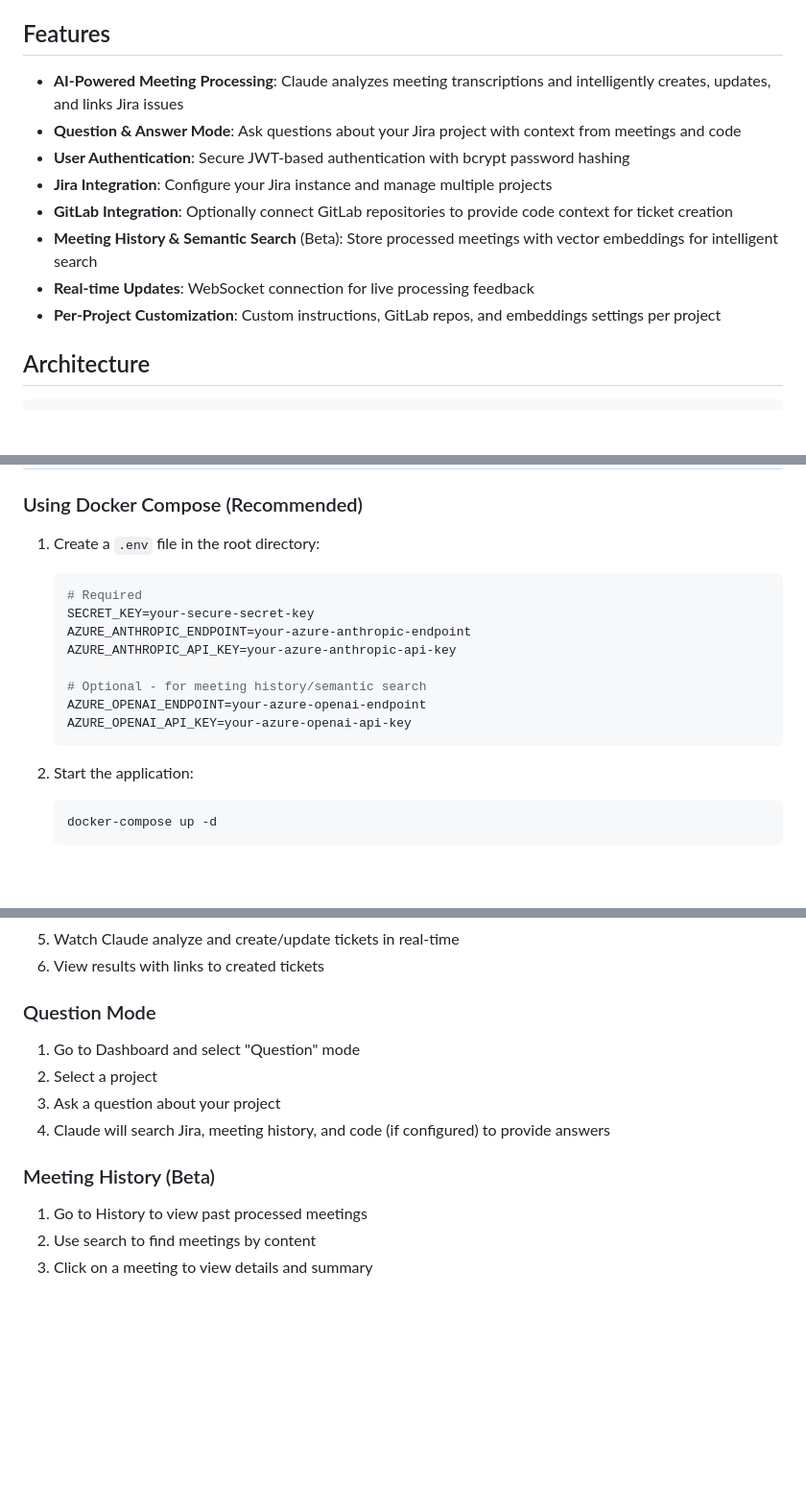
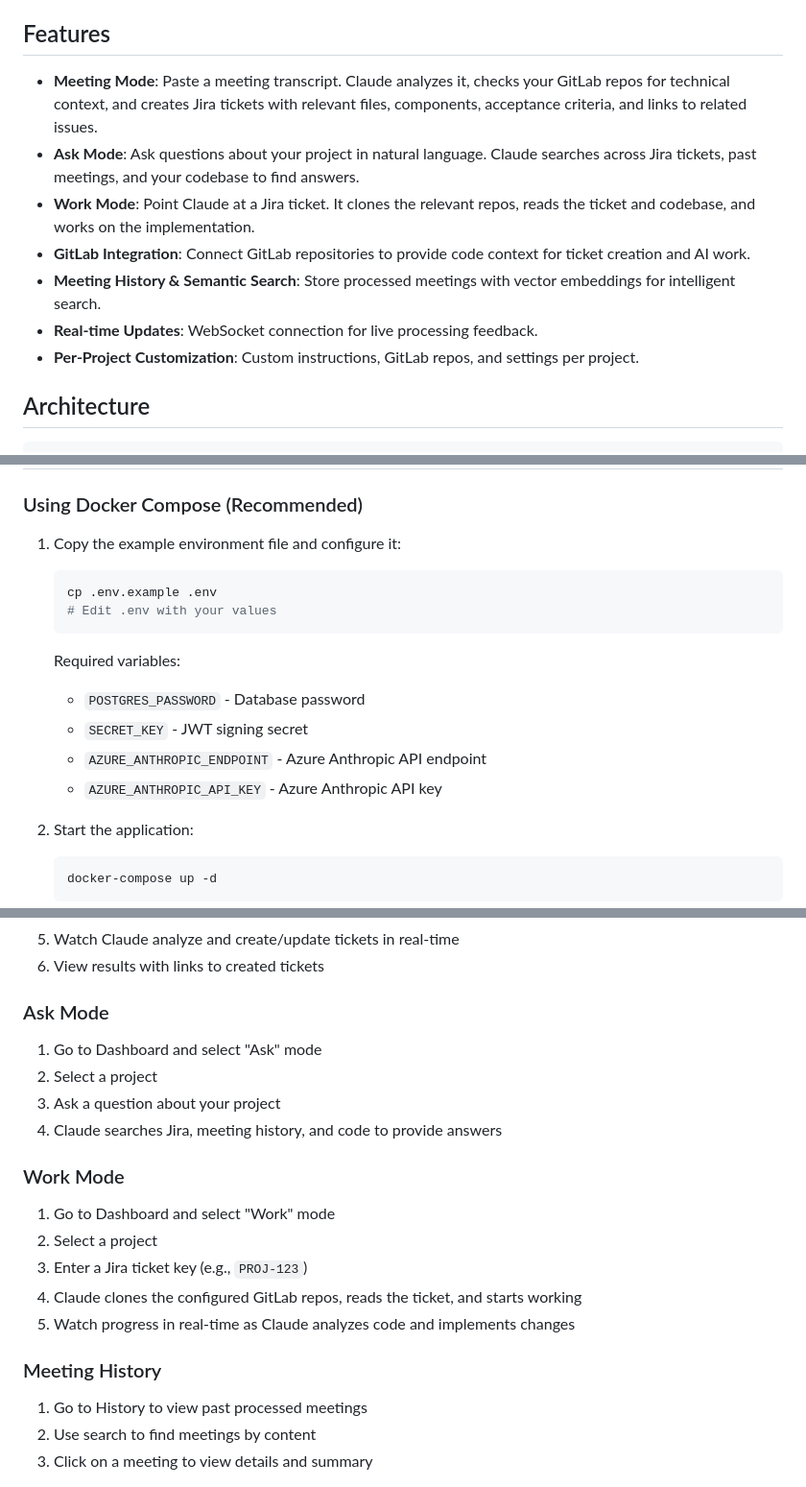
Before and after one commit to franzvill/action-sync, a Markdown page: README.md, 3 parts joined by grey strips. Shown at 96% size. Rendered like a GitHub page; blank space fills up the shorter version.

Commit message:
docs: update README with all three modes (Meeting, Ask, Work)
- Rewrite features section to clearly describe each mode
- Add Work Mode usage instructions
- Add /api/work/start endpoint to API docs
- Remove OpenShift references (not included in open source release)
- Update Quick Start to use .env.example

Co-Authored-By: Claude Opus 4.5 <noreply@anthropic.com>

````diff
--- a/README.md
+++ b/README.md
@@ -4,14 +4,13 @@ Transform meeting transcriptions into Jira tickets automatically using Claude AI
 
 ## Features
 
-- **AI-Powered Meeting Processing**: Claude analyzes meeting transcriptions and intelligently creates, updates, and links Jira issues
-- **Question & Answer Mode**: Ask questions about your Jira project with context from meetings and code
-- **User Authentication**: Secure JWT-based authentication with bcrypt password hashing
-- **Jira Integration**: Configure your Jira instance and manage multiple projects
-- **GitLab Integration**: Optionally connect GitLab repositories to provide code context for ticket creation
-- **Meeting History & Semantic Search** (Beta): Store processed meetings with vector embeddings for intelligent search
-- **Real-time Updates**: WebSocket connection for live processing feedback
-- **Per-Project Customization**: Custom instructions, GitLab repos, and embeddings settings per project
+- **Meeting Mode**: Paste a meeting transcript. Claude analyzes it, checks your GitLab repos for technical context, and creates Jira tickets with relevant files, components, acceptance criteria, and links to related issues.
+- **Ask Mode**: Ask questions about your project in natural language. Claude searches across Jira tickets, past meetings, and your codebase to find answers.
+- **Work Mode**: Point Claude at a Jira ticket. It clones the relevant repos, reads the ticket and codebase, and works on the implementation.
+- **GitLab Integration**: Connect GitLab repositories to provide code context for ticket creation and AI work.
+- **Meeting History & Semantic Search**: Store processed meetings with vector embeddings for intelligent search.
+- **Real-time Updates**: WebSocket connection for live processing feedback.
+- **Per-Project Customization**: Custom instructions, GitLab repos, and settings per project.
 
 ## Architecture
 
@@ -37,17 +36,17 @@ Jira REST API + GitLab API
 
 ### Using Docker Compose (Recommended)
 
-1. Create a `.env` file in the root directory:
-   ```env
-   # Required
-   SECRET_KEY=your-secure-secret-key
-   AZURE_ANTHROPIC_ENDPOINT=your-azure-anthropic-endpoint
-   AZURE_ANTHROPIC_API_KEY=your-azure-anthropic-api-key
+1. Copy the example environment file and configure it:
+   ```bash
+   cp .env.example .env
+   # Edit .env with your values
+   ```
 
-   # Optional - for meeting history/semantic search
-   AZURE_OPENAI_ENDPOINT=your-azure-openai-endpoint
-   AZURE_OPENAI_API_KEY=your-azure-openai-api-key
-   ```
+   Required variables:
+   - `POSTGRES_PASSWORD` - Database password
+   - `SECRET_KEY` - JWT signing secret
+   - `AZURE_ANTHROPIC_ENDPOINT` - Azure Anthropic API endpoint
+   - `AZURE_ANTHROPIC_API_KEY` - Azure Anthropic API key
 
 2. Start the application:
    ```bash
@@ -106,14 +105,22 @@ In Settings, add Jira project keys (e.g., `PROJ`, `DEV`, `SUPPORT`) with optiona
 5. Watch Claude analyze and create/update tickets in real-time
 6. View results with links to created tickets
 
-### Question Mode
+### Ask Mode
 
-1. Go to Dashboard and select "Question" mode
+1. Go to Dashboard and select "Ask" mode
 2. Select a project
 3. Ask a question about your project
-4. Claude will search Jira, meeting history, and code (if configured) to provide answers
+4. Claude searches Jira, meeting history, and code to provide answers
 
-### Meeting History (Beta)
+### Work Mode
+
+1. Go to Dashboard and select "Work" mode
+2. Select a project
+3. Enter a Jira ticket key (e.g., `PROJ-123`)
+4. Claude clones the configured GitLab repos, reads the ticket, and starts working
+5. Watch progress in real-time as Claude analyzes code and implements changes
+
+### Meeting History
 
 1. Go to History to view past processed meetings
 2. Use search to find meetings by content
````
Also changed, not shown: other parts of README.md (+2 -9 lines).
